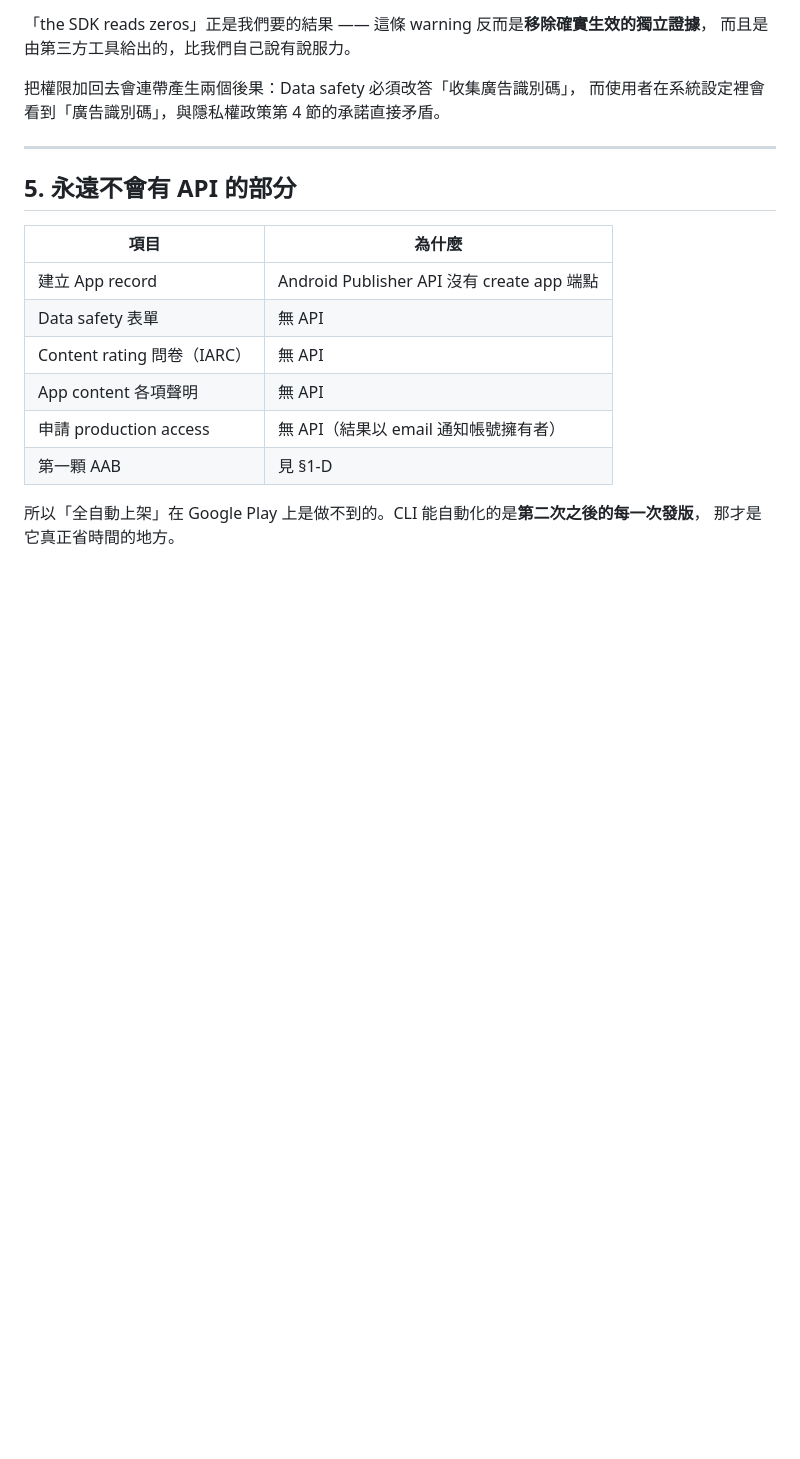
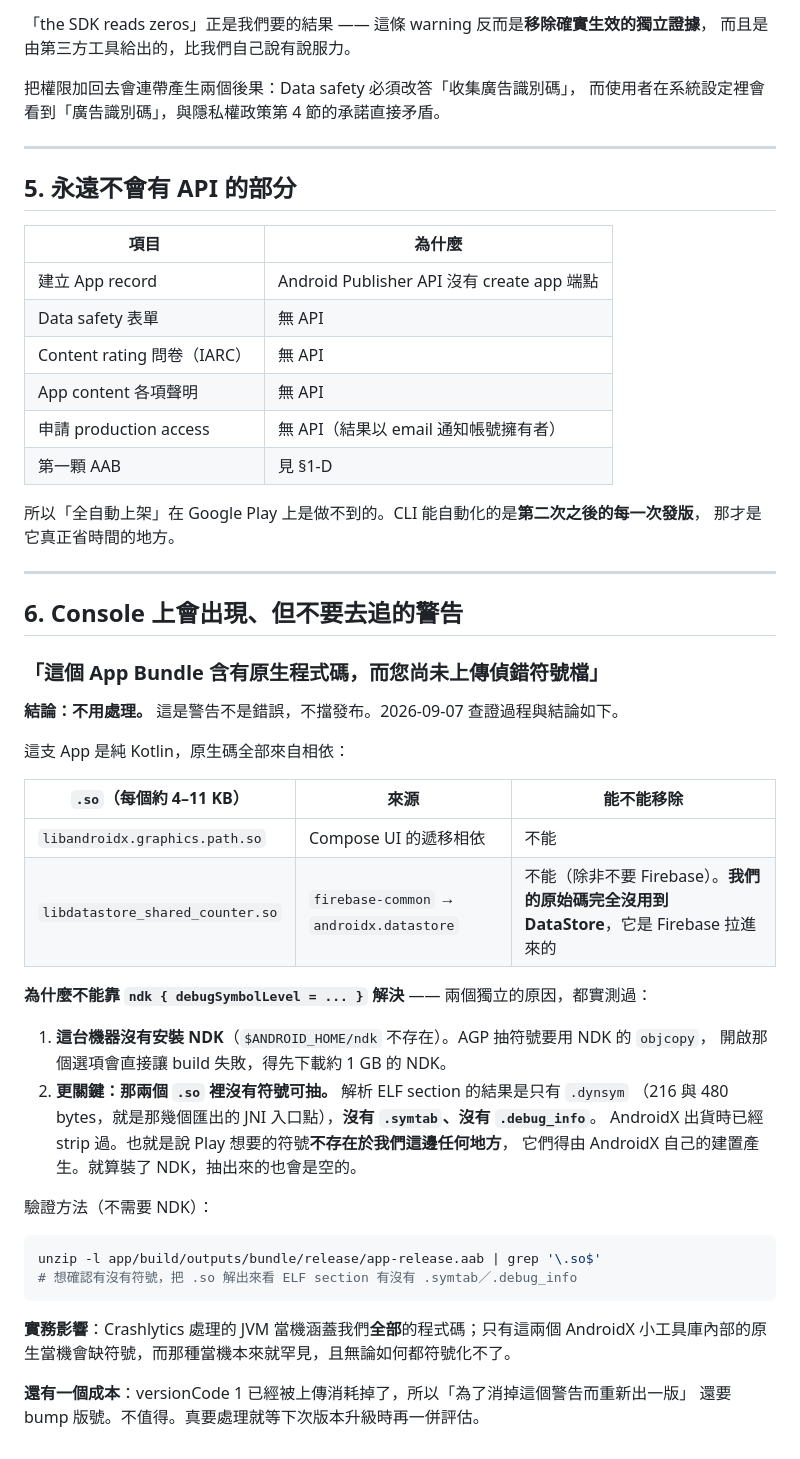
Before and after one commit to megshao/exercise_rewards_android, a Markdown page: docs/play-store/gplay-setup.md, the part around the change. GitHub-like rendering; blank space fills up the shorter version.

Commit message:
docs: record why the native debug symbols warning is not actionable
Console warns that the bundle has native code with no debug symbols uploaded.
It is not fixable here, and the reasoning is worth keeping so nobody spends an
afternoon on it again.

The app is pure Kotlin; both .so files come from dependencies that cannot be
dropped -- one from Compose, one from firebase-common by way of DataStore,
which our own code never touches.

debugSymbolLevel does not help for two separate reasons. There is no NDK on
this machine, so enabling it fails the build until roughly a gigabyte is
downloaded. More decisively, the libraries have nothing to extract: their only
symbol section is .dynsym at 216 and 480 bytes, with no .symtab and no
.debug_info, because AndroidX ships them stripped. The symbols Play is asking
for do not exist on our side at all.

Crashlytics already covers every line of our own code, and version code 1 has
been consumed, so clearing a non-blocking warning would also cost a version
bump.

````diff
--- a/docs/play-store/gplay-setup.md
+++ b/docs/play-store/gplay-setup.md
@@ -307,3 +307,40 @@ warning  advertising_id
 
 所以「全自動上架」在 Google Play 上是做不到的。CLI 能自動化的是**第二次之後的每一次發版**，
 那才是它真正省時間的地方。
+
+---
+
+## 6. Console 上會出現、但**不要去追**的警告
+
+### 「這個 App Bundle 含有原生程式碼，而您尚未上傳偵錯符號檔」
+
+**結論：不用處理。** 這是警告不是錯誤，不擋發布。2026-09-07 查證過程與結論如下。
+
+這支 App 是純 Kotlin，原生碼全部來自相依：
+
+| `.so`（每個約 4–11 KB） | 來源 | 能不能移除 |
+|---|---|---|
+| `libandroidx.graphics.path.so` | Compose UI 的遞移相依 | 不能 |
+| `libdatastore_shared_counter.so` | `firebase-common` → `androidx.datastore` | 不能（除非不要 Firebase）。**我們的原始碼完全沒用到 DataStore**，它是 Firebase 拉進來的 |
+
+**為什麼不能靠 `ndk { debugSymbolLevel = ... }` 解決** —— 兩個獨立的原因，都實測過：
+
+1. **這台機器沒有安裝 NDK**（`$ANDROID_HOME/ndk` 不存在）。AGP 抽符號要用 NDK 的 `objcopy`，
+   開啟那個選項會直接讓 build 失敗，得先下載約 1 GB 的 NDK。
+2. **更關鍵：那兩個 `.so` 裡沒有符號可抽。** 解析 ELF section 的結果是只有 `.dynsym`
+   （216 與 480 bytes，就是那幾個匯出的 JNI 入口點），**沒有 `.symtab`、沒有 `.debug_info`**。
+   AndroidX 出貨時已經 strip 過。也就是說 Play 想要的符號**不存在於我們這邊任何地方**，
+   它們得由 AndroidX 自己的建置產生。就算裝了 NDK，抽出來的也會是空的。
+
+驗證方法（不需要 NDK）：
+
+```sh
+unzip -l app/build/outputs/bundle/release/app-release.aab | grep '\.so$'
+# 想確認有沒有符號，把 .so 解出來看 ELF section 有沒有 .symtab／.debug_info
+```
+
+**實務影響**：Crashlytics 處理的 JVM 當機涵蓋我們**全部**的程式碼；只有這兩個 AndroidX
+小工具庫內部的原生當機會缺符號，而那種當機本來就罕見，且無論如何都符號化不了。
+
+**還有一個成本**：versionCode 1 已經被上傳消耗掉了，所以「為了消掉這個警告而重新出一版」
+還要 bump 版號。不值得。真要處理就等下次版本升級時再一併評估。
````
